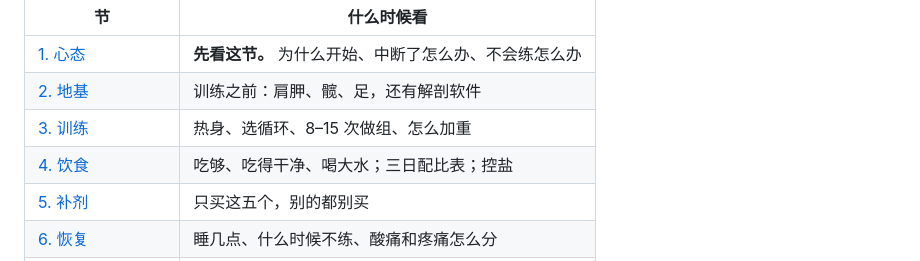
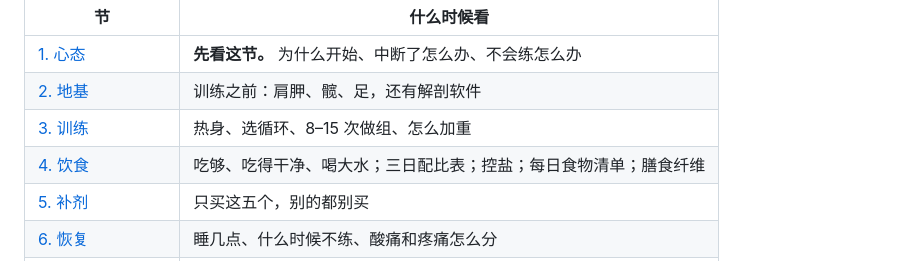
Before and after one commit to wuzimuws/fit-manual, a Markdown page: README.md, the part around the change. Rendered like a GitHub page.

Commit message:
content: 04饮食 加 3 条（少精加工/每日食物清单/膳食纤维）—— 全书 75 条

```diff
--- a/README.md
+++ b/README.md
@@ -31,7 +31,7 @@
 | [1. 心态](book/01-心态.md) | **先看这节。** 为什么开始、中断了怎么办、不会练怎么办 |
 | [2. 地基](book/02-地基.md) | 训练之前：肩胛、髋、足，还有解剖软件 |
 | [3. 训练](book/03-训练.md) | 热身、选循环、8–15 次做组、怎么加重 |
-| [4. 饮食](book/04-饮食.md) | 吃够、吃得干净、喝大水；三日配比表；控盐 |
+| [4. 饮食](book/04-饮食.md) | 吃够、吃得干净、喝大水；三日配比表；控盐；每日食物清单；膳食纤维 |
 | [5. 补剂](book/05-补剂.md) | 只买这五个，别的都别买 |
 | [6. 恢复](book/06-恢复.md) | 睡几点、什么时候不练、酸痛和疼痛怎么分 |
 | [7. 身体不适与安全](book/07-身体不适与安全.md) | **先查维 D**、耳石症个案、不适怎么描述 |
```
Also changed, not shown: book/04-饮食.md (+45 -1 lines), 全书-通读版.md (+46 -2 lines).
